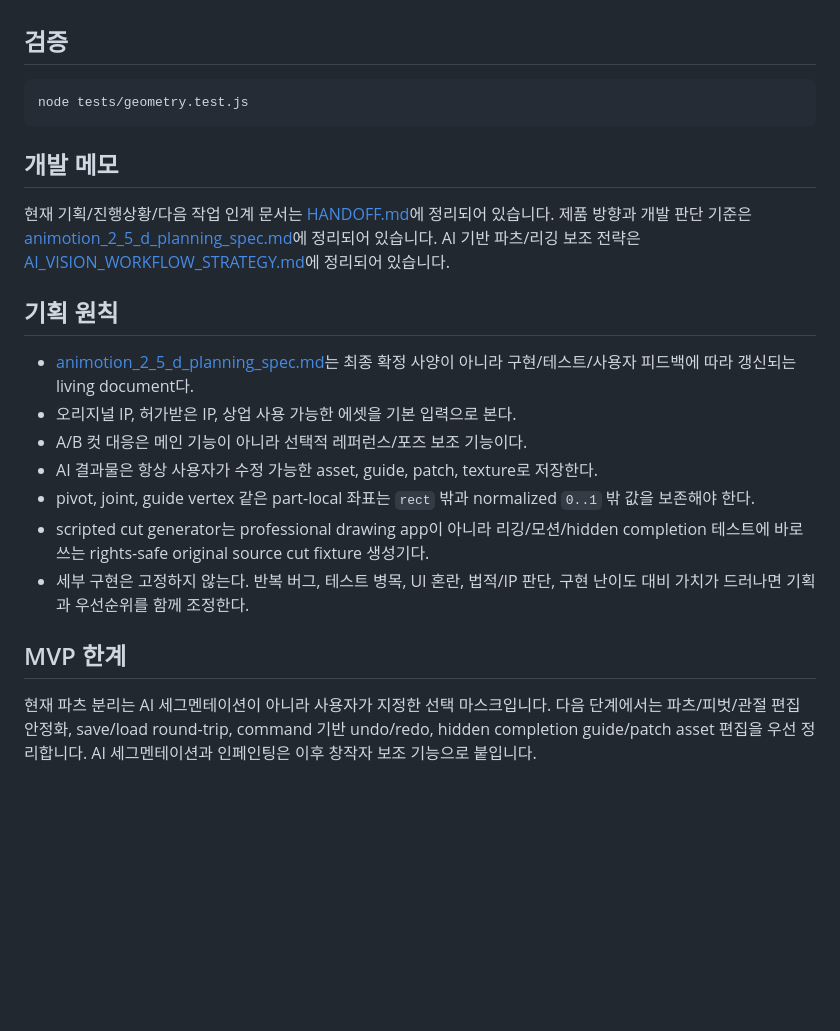
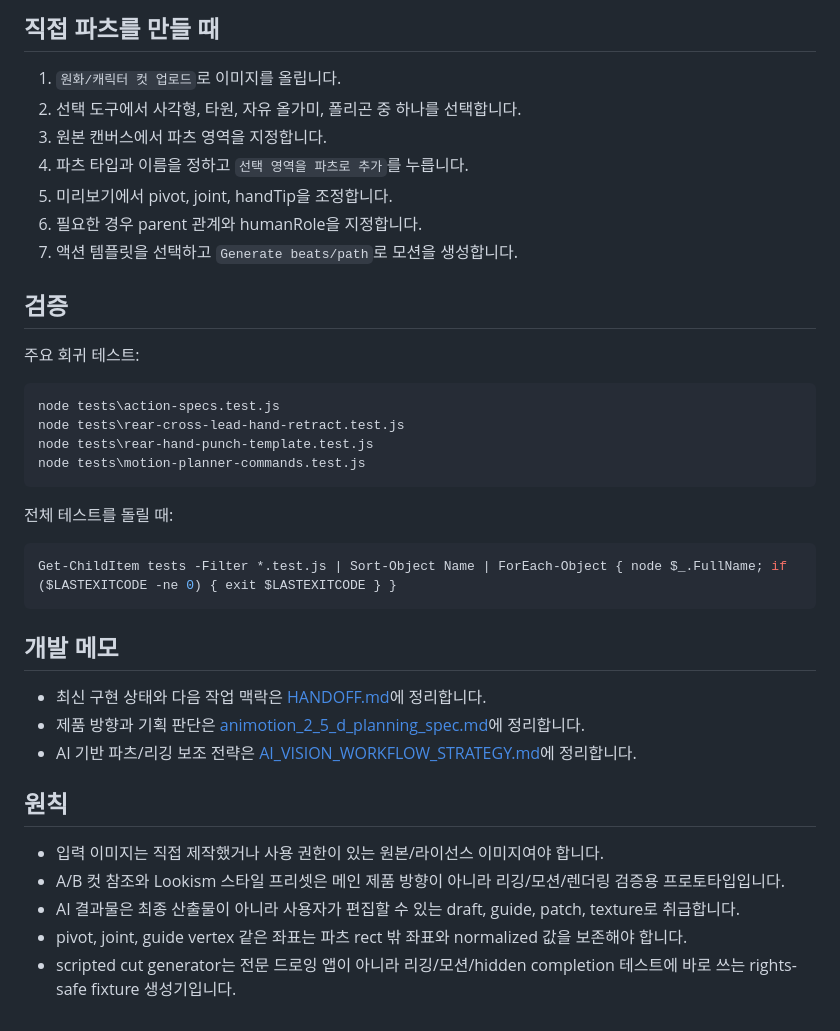
Before and after one commit to 2019147590/animotion, a Markdown page: README.md, the part around one of its changes. Rendered like a GitHub page; blank space fills up the shorter version.

Commit message:
Document boxer motion fixture workflow

````diff
--- a/README.md
+++ b/README.md
@@ -40,26 +63,40 @@
+## 직접 파츠를 만들 때
+
+1. `원화/캐릭터 컷 업로드`로 이미지를 올립니다.
+2. 선택 도구에서 사각형, 타원, 자유 올가미, 폴리곤 중 하나를 선택합니다.
+3. 원본 캔버스에서 파츠 영역을 지정합니다.
+4. 파츠 타입과 이름을 정하고 `선택 영역을 파츠로 추가`를 누릅니다.
+5. 미리보기에서 pivot, joint, handTip을 조정합니다.
+6. 필요한 경우 parent 관계와 humanRole을 지정합니다.
+7. 액션 템플릿을 선택하고 `Generate beats/path`로 모션을 생성합니다.
 
 ## 검증
 
+주요 회귀 테스트:
+
 ```powershell
-node tests/geometry.test.js
+node tests\action-specs.test.js
+node tests\rear-cross-lead-hand-retract.test.js
+node tests\rear-hand-punch-template.test.js
+node tests\motion-planner-commands.test.js
+```
+
+전체 테스트를 돌릴 때:
+
+```powershell
+Get-ChildItem tests -Filter *.test.js | Sort-Object Name | ForEach-Object { node $_.FullName; if ($LASTEXITCODE -ne 0) { exit $LASTEXITCODE } }
 ```
 
 ## 개발 메모
 
-현재 기획/진행상황/다음 작업 인계 문서는 [HANDOFF.md](HANDOFF.md)에 정리되어 있습니다.
-제품 방향과 개발 판단 기준은 [animotion_2_5_d_planning_spec.md](animotion_2_5_d_planning_spec.md)에 정리되어 있습니다.
-AI 기반 파츠/리깅 보조 전략은 [AI_VISION_WORKFLOW_STRATEGY.md](AI_VISION_WORKFLOW_STRATEGY.md)에 정리되어 있습니다.
+- 최신 구현 상태와 다음 작업 맥락은 [HANDOFF.md](HANDOFF.md)에 정리합니다.
+- 제품 방향과 기획 판단은 [animotion_2_5_d_planning_spec.md](animotion_2_5_d_planning_spec.md)에 정리합니다.
+- AI 기반 파츠/리깅 보조 전략은 [AI_VISION_WORKFLOW_STRATEGY.md](AI_VISION_WORKFLOW_STRATEGY.md)에 정리합니다.
 
-## 기획 원칙
+## 원칙
 
-- [animotion_2_5_d_planning_spec.md](animotion_2_5_d_planning_spec.md)는 최종 확정 사양이 아니라 구현/테스트/사용자 피드백에 따라 갱신되는 living document다.
-- 오리지널 IP, 허가받은 IP, 상업 사용 가능한 에셋을 기본 입력으로 본다.
-- A/B 컷 대응은 메인 기능이 아니라 선택적 레퍼런스/포즈 보조 기능이다.
-- AI 결과물은 항상 사용자가 수정 가능한 asset, guide, patch, texture로 저장한다.
-- pivot, joint, guide vertex 같은 part-local 좌표는 `rect` 밖과 normalized `0..1` 밖 값을 보존해야 한다.
-- scripted cut generator는 professional drawing app이 아니라 리깅/모션/hidden completion 테스트에 바로 쓰는 rights-safe original source cut fixture 생성기다.
-- 세부 구현은 고정하지 않는다. 반복 버그, 테스트 병목, UI 혼란, 법적/IP 판단, 구현 난이도 대비 가치가 드러나면 기획과 우선순위를 함께 조정한다.
-
-## MVP 한계
-
-현재 파츠 분리는 AI 세그멘테이션이 아니라 사용자가 지정한 선택 마스크입니다. 다음 단계에서는 파츠/피벗/관절 편집 안정화, save/load round-trip, command 기반 undo/redo, hidden completion guide/patch asset 편집을 우선 정리합니다. AI 세그멘테이션과 인페인팅은 이후 창작자 보조 기능으로 붙입니다.
+- 입력 이미지는 직접 제작했거나 사용 권한이 있는 원본/라이선스 이미지여야 합니다.
+- A/B 컷 참조와 Lookism 스타일 프리셋은 메인 제품 방향이 아니라 리깅/모션/렌더링 검증용 프로토타입입니다.
+- AI 결과물은 최종 산출물이 아니라 사용자가 편집할 수 있는 draft, guide, patch, texture로 취급합니다.
+- pivot, joint, guide vertex 같은 좌표는 파츠 rect 밖 좌표와 normalized 값을 보존해야 합니다.
+- scripted cut generator는 전문 드로잉 앱이 아니라 리깅/모션/hidden completion 테스트에 바로 쓰는 rights-safe fixture 생성기입니다.
````
Also changed, not shown: other parts of README.md (+55 -32 lines), HANDOFF.md (+59 -0 lines).
